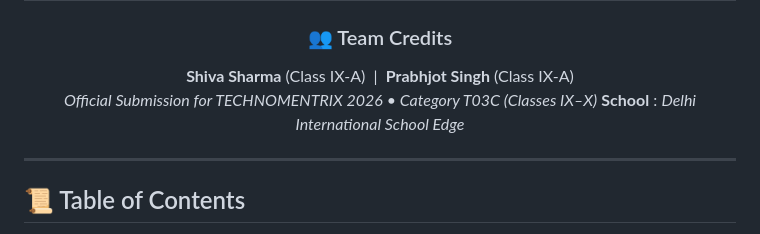
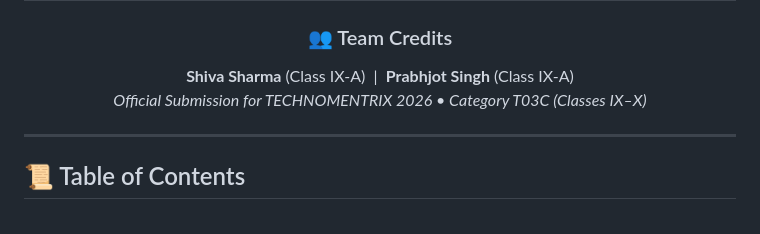
Before and after one commit to shivasharma12342012-commits/technomentrix-ai-mentor, a Markdown page: README.md, the part around the change. GitHub-like rendering.

Commit message:
Remove school information from README

```diff
--- a/README.md
+++ b/README.md
@@ -16,7 +16,6 @@
 ### 👥 Team Credits
 **Shiva Sharma** (Class IX-A) &nbsp;|&nbsp; **Prabhjot Singh** (Class IX-A)
 *Official Submission for TECHNOMENTRIX 2026 • Category T03C (Classes IX–X)*
-**School** : *Delhi International School Edge*
 </div>
 
 ---
```
